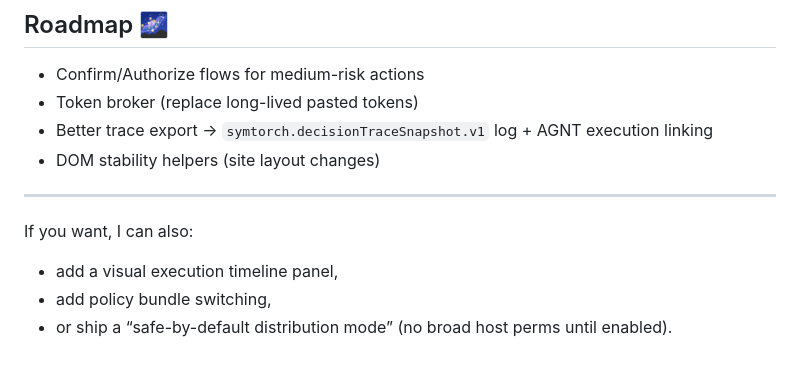
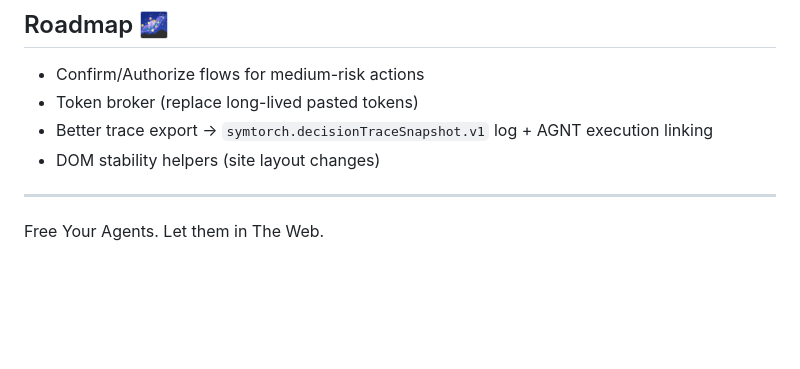
Before and after one commit to jacksonjp0311-gif/BrowserPilot, a Markdown page: README.md, the part around the change. Rendered like a GitHub page; blank space fills up the shorter version.

Commit message:
Update README to remove optional feature list
Removed optional features from README.

```diff
--- a/README.md
+++ b/README.md
@@ -208,7 +208,4 @@ See: `docs/security-model.md`.
 
 ---
 
-If you want, I can also:
-- add a visual execution timeline panel,
-- add policy bundle switching,
-- or ship a “safe-by-default distribution mode” (no broad host perms until enabled).
+Free Your Agents. Let them in The Web.
```
